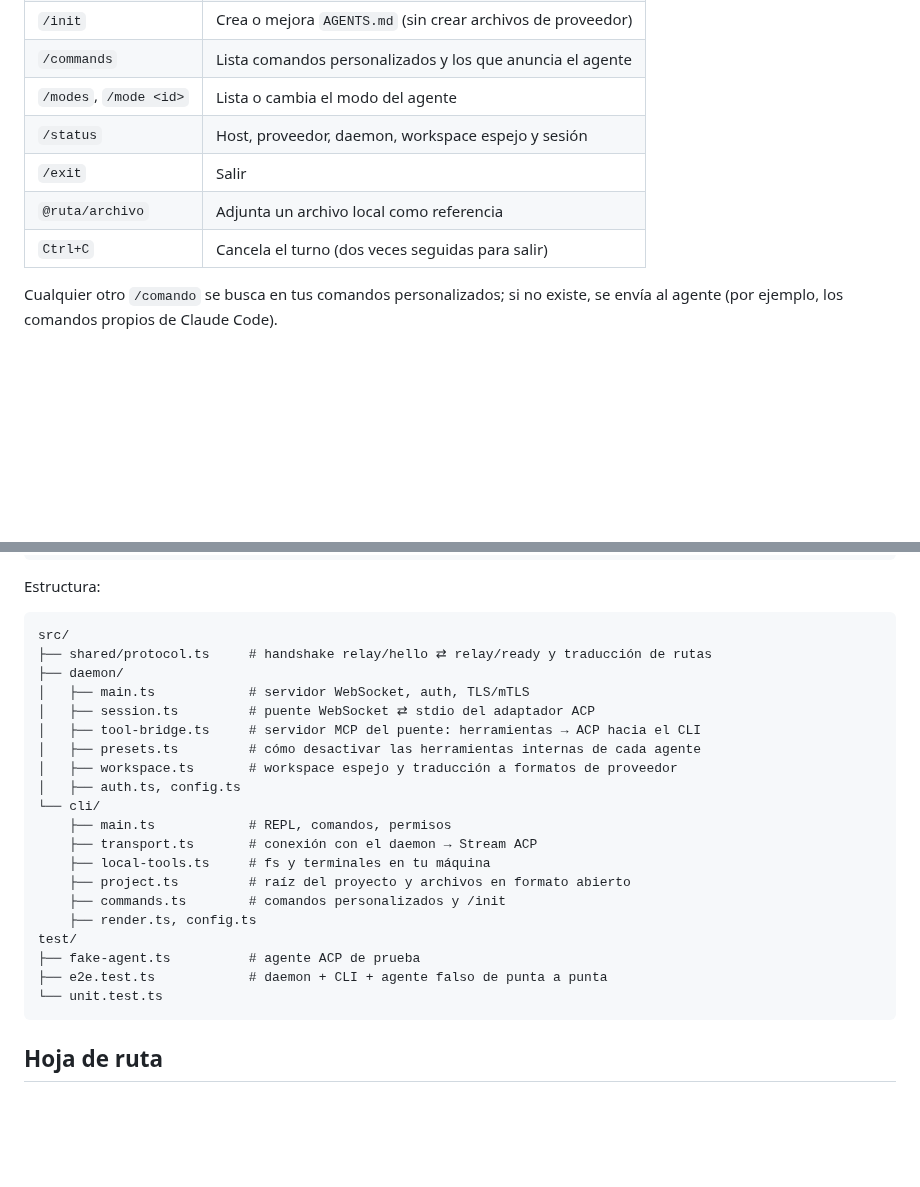
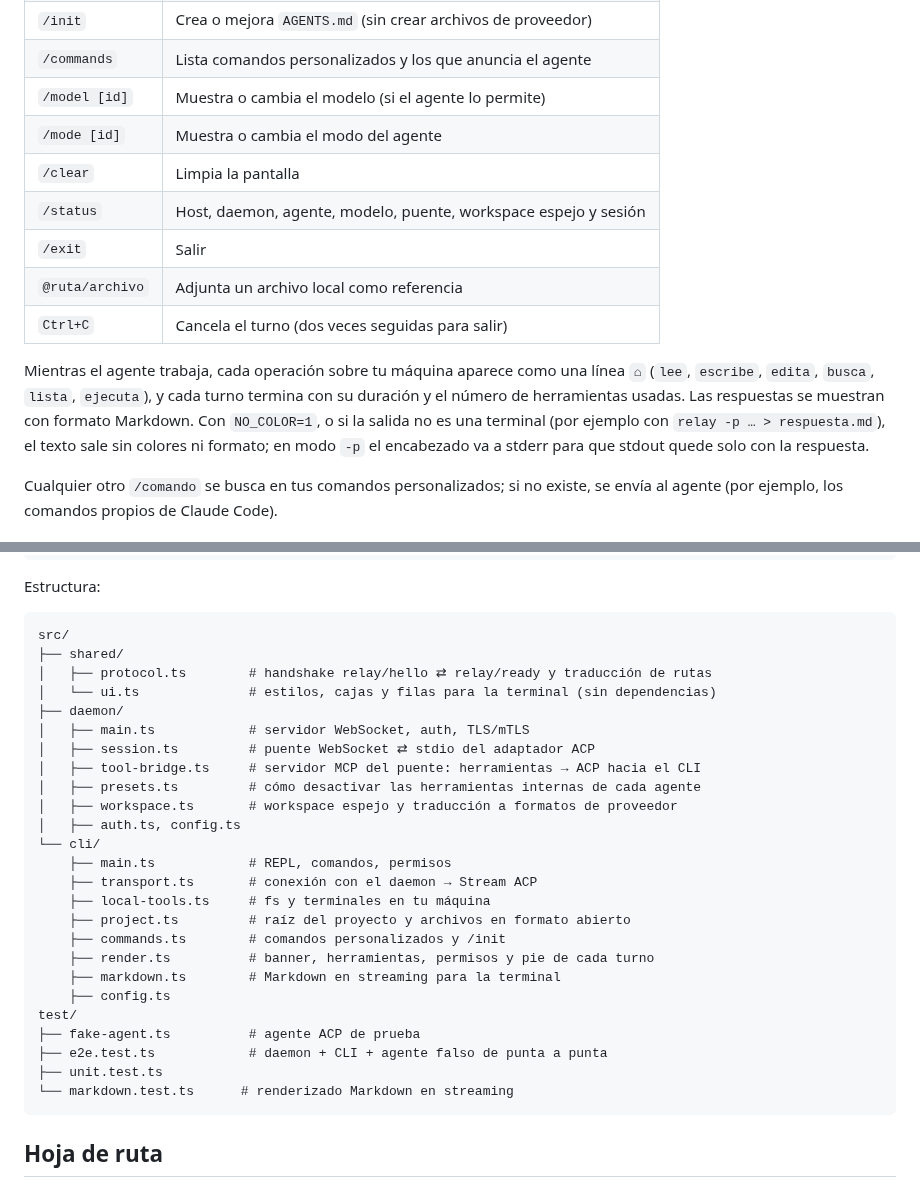
Before and after one commit to invincibleOf/agent-relay, a Markdown page: README.md, 2 parts joined by grey strips. Drawn GitHub-style; blank space fills up the shorter version.

````diff
--- a/README.md
+++ b/README.md
@@ -160,11 +166,15 @@ Comandos dentro de la sesión (estilo OpenCode):
 | `/new` | Nueva sesión con el agente |
 | `/init` | Crea o mejora `AGENTS.md` (sin crear archivos de proveedor) |
 | `/commands` | Lista comandos personalizados y los que anuncia el agente |
-| `/modes`, `/mode <id>` | Lista o cambia el modo del agente |
-| `/status` | Host, proveedor, daemon, workspace espejo y sesión |
+| `/model [id]` | Muestra o cambia el modelo (si el agente lo permite) |
+| `/mode [id]` | Muestra o cambia el modo del agente |
+| `/clear` | Limpia la pantalla |
+| `/status` | Host, daemon, agente, modelo, puente, workspace espejo y sesión |
 | `/exit` | Salir |
 | `@ruta/archivo` | Adjunta un archivo local como referencia |
 | `Ctrl+C` | Cancela el turno (dos veces seguidas para salir) |
+
+Mientras el agente trabaja, cada operación sobre tu máquina aparece como una línea `⌂` (`lee`, `escribe`, `edita`, `busca`, `lista`, `ejecuta`), y cada turno termina con su duración y el número de herramientas usadas. Las respuestas se muestran con formato Markdown. Con `NO_COLOR=1`, o si la salida no es una terminal (por ejemplo con `relay -p … > respuesta.md`), el texto sale sin colores ni formato; en modo `-p` el encabezado va a stderr para que stdout quede solo con la respuesta.
 
 Cualquier otro `/comando` se busca en tus comandos personalizados; si no existe, se envía al agente (por ejemplo, los comandos propios de Claude Code).
 
@@ -220,7 +230,9 @@ Estructura:
 
 ```
 src/
-├── shared/protocol.ts     # handshake relay/hello ⇄ relay/ready y traducción de rutas
+├── shared/
+│   ├── protocol.ts        # handshake relay/hello ⇄ relay/ready y traducción de rutas
+│   └── ui.ts              # estilos, cajas y filas para la terminal (sin dependencias)
 ├── daemon/
 │   ├── main.ts            # servidor WebSocket, auth, TLS/mTLS
 │   ├── session.ts         # puente WebSocket ⇄ stdio del adaptador ACP
@@ -234,11 +246,14 @@ src/
     ├── local-tools.ts     # fs y terminales en tu máquina
     ├── project.ts         # raíz del proyecto y archivos en formato abierto
     ├── commands.ts        # comandos personalizados y /init
-    ├── render.ts, config.ts
+    ├── render.ts          # banner, herramientas, permisos y pie de cada turno
+    ├── markdown.ts        # Markdown en streaming para la terminal
+    ├── config.ts
 test/
 ├── fake-agent.ts          # agente ACP de prueba
 ├── e2e.test.ts            # daemon + CLI + agente falso de punta a punta
-└── unit.test.ts
+├── unit.test.ts
+└── markdown.test.ts      # renderizado Markdown en streaming
 ```
 
 ## Hoja de ruta
````
Also changed, not shown: other parts of README.md (+6 -0 lines), AGENTS.md (+3 -2 lines), docs/relay-cli.png (added), docs/relay-daemon.png (added), 12 other files.
